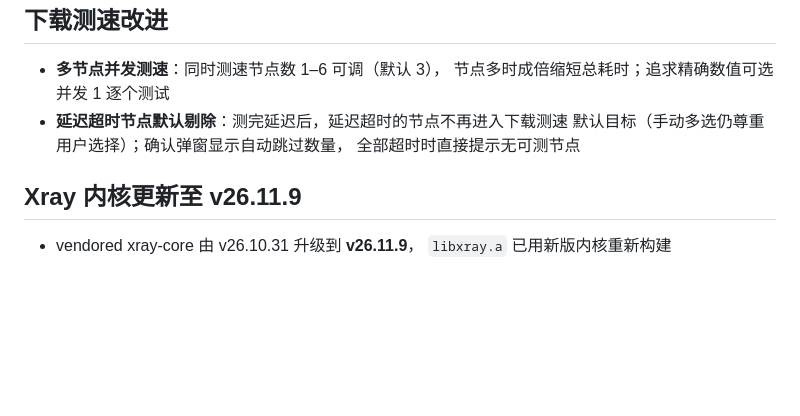
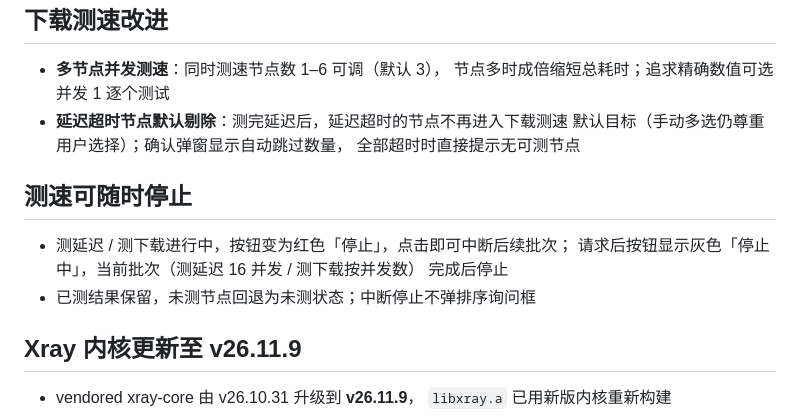
Before and after one commit to JuckyLee668/v2rayH, a Markdown page: docs/release-notes/0.3.3.md, the part around the change. Rendered like a GitHub page; blank space fills up the shorter version.

```diff
--- a/docs/release-notes/0.3.3.md
+++ b/docs/release-notes/0.3.3.md
@@ -34,6 +34,13 @@
   默认目标（手动多选仍尊重用户选择）；确认弹窗显示自动跳过数量，
   全部超时时直接提示无可测节点
 
+## 测速可随时停止
+
+- 测延迟 / 测下载进行中，按钮变为红色「停止」，点击即可中断后续批次；
+  请求后按钮显示灰色「停止中」，当前批次（测延迟 16 并发 / 测下载按并发数）
+  完成后停止
+- 已测结果保留，未测节点回退为未测状态；中断停止不弹排序询问框
+
 ## Xray 内核更新至 v26.11.9
 
 - vendored xray-core 由 v26.10.31 升级到 **v26.11.9**，
```
Also changed, not shown: README.md (+1 -1 lines), intro.jpg (deleted), intro.png (added), 2 other files.
